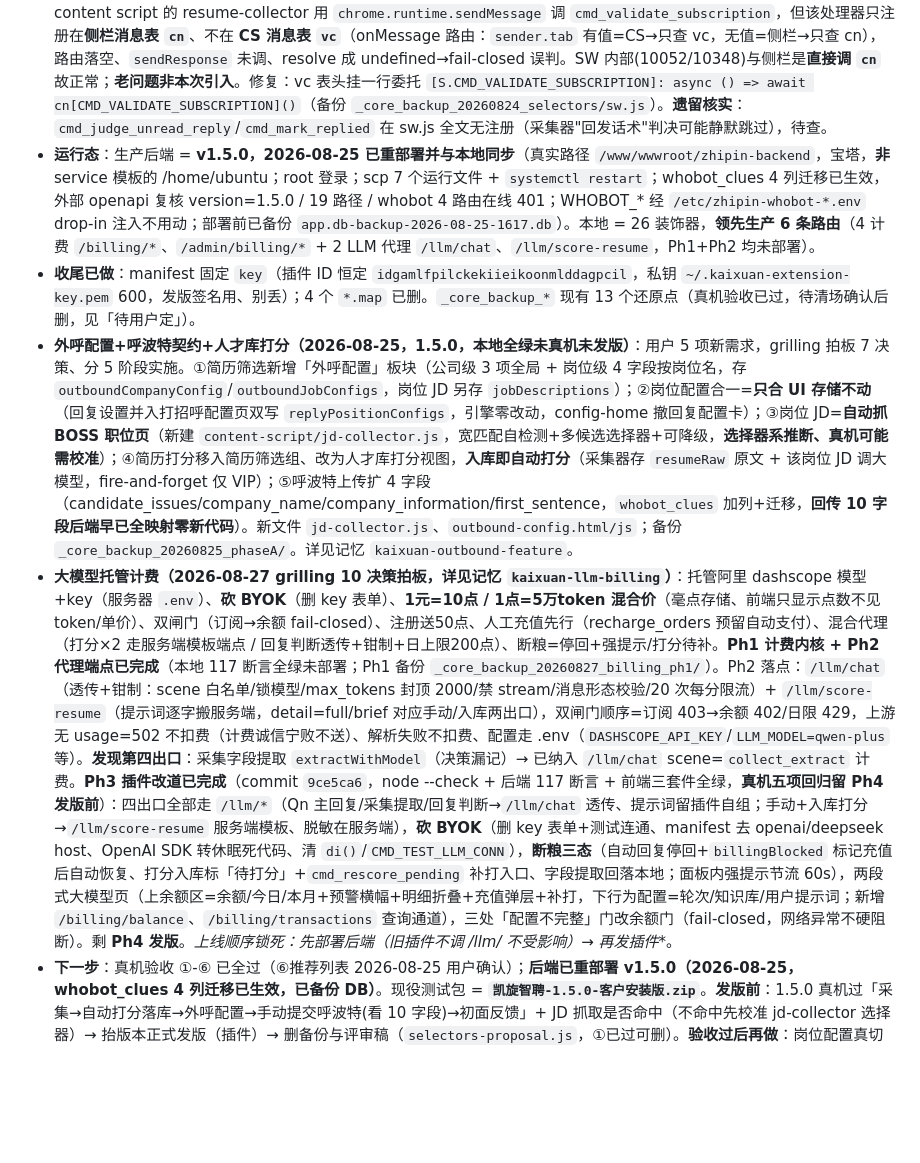
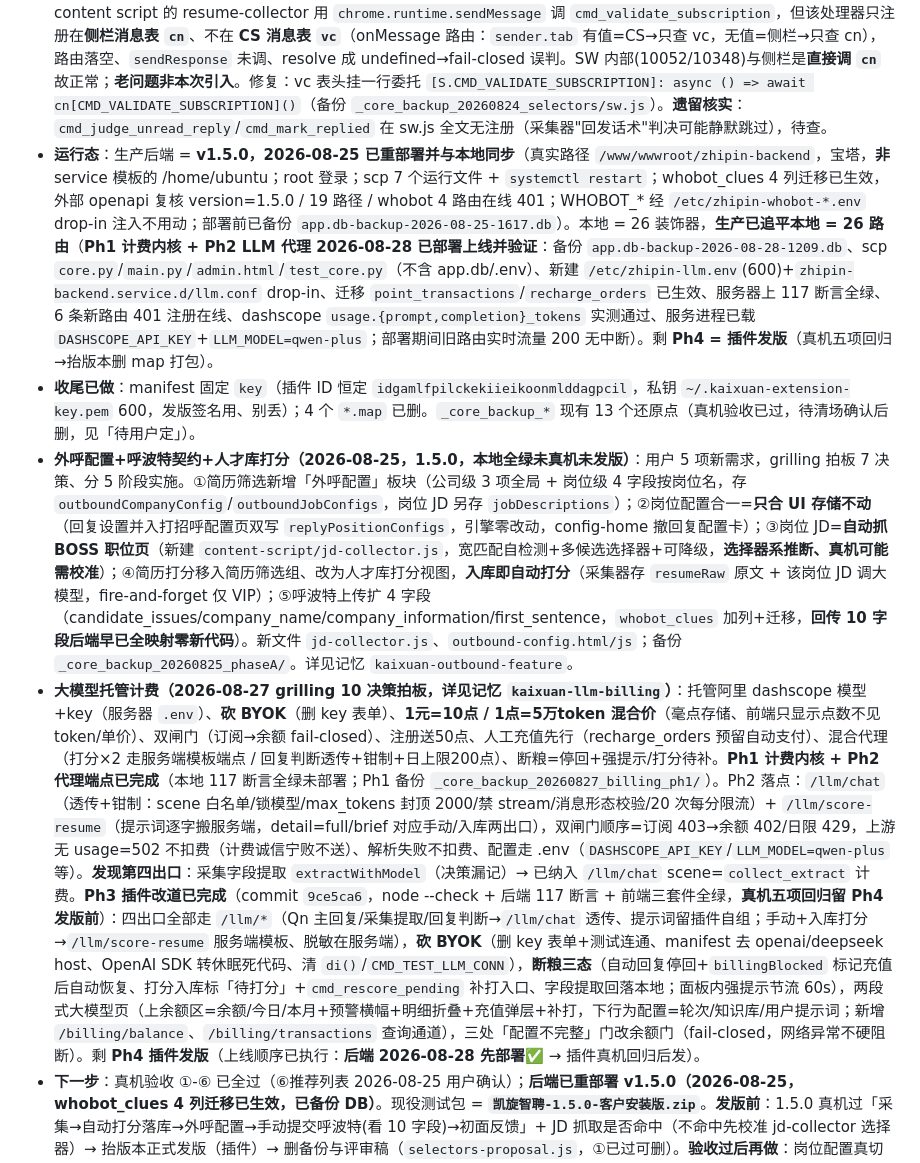
Before and after one commit to jmgim6276-arch/HR.v1, a Markdown page: CLAUDE.md, the part around the change. Rendered like a GitHub page; blank space fills up the shorter version.

Commit message:
CLAUDE.md：后端 Ph1+Ph2 2026-08-28 部署上线状态同步
Co-Authored-By: Claude Opus 4.8 <noreply@anthropic.com>

```diff
--- a/CLAUDE.md
+++ b/CLAUDE.md
@@ -25,9 +25,9 @@ BOSS直聘 招聘自动化 Chrome 扩展（MV3）+ FastAPI/SQLite 云端后端
 - **面板合并（2026-08-18，纯设计层、零数据/引擎改动）**：「打招呼」「自动回复」两组合并为**「自动化」组**（2 组 8 项→1 组 4 项）：岗位配置=`config-home.html`（卡片启动器→job-list/reply-position-config，保留内部跳页）、拟人频率=`merged-interval.html`（分段切 time-interval/reply-interval 两独立 key）、定时任务=沿用 `merged-scheduled-tasks.html`、运行记录=`merged-records.html`（分段切 greeting-records/reply-records）。**做法**：新建 3 个薄壳页 + 外部 JS（MV3 禁内联脚本），拟人频率/记录页用**嵌 iframe 分段切换**（4 个叶子页均无 message 监听、无 parent 依赖，嵌套安全）；被嵌/被跳的原始页全部留盘未改。shell 导航靠 `window.parent.postMessage({type:'NAVIGATE',src})`。
 - **选择器集中化（2026-08-24，本地全绿未真机）**：针对「BOSS 前端常变」。新建 `content-script/selectors.js`——`const SEL` 分 `chat`(=原`j`)/`card`(=原`C`)/`page`(散点)三桶、逗号字串多候选，manifest 排在 index.js 前（经典脚本共享全局词法环境，**禁 import/export**，否则 SyntaxError 连累 index.js）。index.js 里 `j`/`C` 两对象改为指向 SEL（55 处调用零改动）、15 个散落字面量收编、`CANDIDATE_LIST_SCROLL` 6 处去重（diff +27/-92，备份 `_core_backup_20260824_selectors/`）。**N2/N3/N4 保守未合并**：`page.POSITION_NAME`/`POPUP_CLOSE`/`CHAT_GLOBAL_INPUT` 与 card 里相近 key 是不同场景，合了会变行为，故只集中不合并；PART2 增强（滑块 `[role=slider]`、CONVERSATION_NAME 收窄）留真机逐条验。版本已抬 **1.4.8**。评审稿 `selectors-proposal.js`（项目根）**真机验收过再删**。改 BOSS 选择器今后只动 selectors.js。**①真机跟进**：打招呼「找不到按钮」经逐 key 保真比对确认**非本次回归**（BOSS 改了按钮 DOM，且反调试开 DevTools 即踢下线）→ 1.4.8 在 `_sendGreeting` 未找到分支注入**页面内红色面板**转储可见按钮 tag/class/text 供用户复制（id `__kx_btn_dump`，**发版前必须移除**；备份 `_core_backup_20260824_btndump/`），待用户回灌后补 `CARD_BUTTON`。坑：CS 的 `r()/A()` 日志被 devMode 门控、且侧栏 shell 的 `#devLogOutput` 元素不存在——DEV_LOG 通道对用户不可见，CS 诊断一律走页面内面板。
 - **采集订阅校验路由修复（2026-08-24，真机已验证通过）**：真机发现「简历采集启动即报：登录或订阅已失效」。根因——content script 的 resume-collector 用 `chrome.runtime.sendMessage` 调 `cmd_validate_subscription`，但该处理器只注册在**侧栏消息表 `cn`**、不在 **CS 消息表 `vc`**（onMessage 路由：`sender.tab` 有值=CS→只查 vc，无值=侧栏→只查 cn），路由落空、`sendResponse` 未调、resolve 成 undefined→fail-closed 误判。SW 内部(10052/10348)与侧栏是**直接调 `cn`** 故正常；**老问题非本次引入**。修复：vc 表头挂一行委托 `[S.CMD_VALIDATE_SUBSCRIPTION]: async () => await cn[CMD_VALIDATE_SUBSCRIPTION]()`（备份 `_core_backup_20260824_selectors/sw.js`）。**遗留核实**：`cmd_judge_unread_reply`/`cmd_mark_replied` 在 sw.js 全文无注册（采集器"回发话术"判决可能静默跳过），待查。
-- **运行态**：生产后端 = **v1.5.0，2026-08-25 已重部署并与本地同步**（真实路径 `/www/wwwroot/zhipin-backend`，宝塔，**非** service 模板的 /home/ubuntu；root 登录；scp 7 个运行文件 + `systemctl restart`；whobot_clues 4 列迁移已生效，外部 openapi 复核 version=1.5.0 / 19 路径 / whobot 4 路由在线 401；WHOBOT_* 经 `/etc/zhipin-whobot-*.env` drop-in 注入不用动；部署前已备份 `app.db-backup-2026-08-25-1617.db`）。本地 = 26 装饰器，**领先生产 6 条路由**（4 计费 `/billing/*`、`/admin/billing/*` + 2 LLM 代理 `/llm/chat`、`/llm/score-resume`，Ph1+Ph2 均未部署）。
+- **运行态**：生产后端 = **v1.5.0，2026-08-25 已重部署并与本地同步**（真实路径 `/www/wwwroot/zhipin-backend`，宝塔，**非** service 模板的 /home/ubuntu；root 登录；scp 7 个运行文件 + `systemctl restart`；whobot_clues 4 列迁移已生效，外部 openapi 复核 version=1.5.0 / 19 路径 / whobot 4 路由在线 401；WHOBOT_* 经 `/etc/zhipin-whobot-*.env` drop-in 注入不用动；部署前已备份 `app.db-backup-2026-08-25-1617.db`）。本地 = 26 装饰器，**生产已追平本地 = 26 路由**（**Ph1 计费内核 + Ph2 LLM 代理 2026-08-28 已部署上线并验证**：备份 `app.db-backup-2026-08-28-1209.db`、scp `core.py`/`main.py`/`admin.html`/`test_core.py`（不含 app.db/.env）、新建 `/etc/zhipin-llm.env`(600)+`zhipin-backend.service.d/llm.conf` drop-in、迁移 `point_transactions`/`recharge_orders` 已生效、服务器上 117 断言全绿、6 条新路由 401 注册在线、dashscope `usage.{prompt,completion}_tokens` 实测通过、服务进程已载 `DASHSCOPE_API_KEY`+`LLM_MODEL=qwen-plus`；部署期间旧路由实时流量 200 无中断）。剩 **Ph4 = 插件发版**（真机五项回归→抬版本删 map 打包）。
 - **收尾已做**：manifest 固定 `key`（插件 ID 恒定 `idgamlfpilckekiieikoonmlddagpcil`，私钥 `~/.kaixuan-extension-key.pem` 600，发版签名用、别丢）；4 个 `*.map` 已删。`_core_backup_*` 现有 13 个还原点（真机验收已过，待清场确认后删，见「待用户定」）。
 - **外呼配置+呼波特契约+人才库打分（2026-08-25，1.5.0，本地全绿未真机未发版）**：用户 5 项新需求，grilling 拍板 7 决策、分 5 阶段实施。①简历筛选新增「外呼配置」板块（公司级 3 项全局 + 岗位级 4 字段按岗位名，存 `outboundCompanyConfig`/`outboundJobConfigs`，岗位 JD 另存 `jobDescriptions`）；②岗位配置合一=**只合 UI 存储不动**（回复设置并入打招呼配置页双写 `replyPositionConfigs`，引擎零改动，config-home 撤回复配置卡）；③岗位 JD=**自动抓 BOSS 职位页**（新建 `content-script/jd-collector.js`，宽匹配自检测+多候选选择器+可降级，**选择器系推断、真机可能需校准**）；④简历打分移入简历筛选组、改为人才库打分视图，**入库即自动打分**（采集器存 `resumeRaw` 原文 + 该岗位 JD 调大模型，fire-and-forget 仅 VIP）；⑤呼波特上传扩 4 字段（candidate_issues/company_name/company_information/first_sentence，`whobot_clues` 加列+迁移，**回传 10 字段后端早已全映射零新代码**）。新文件 `jd-collector.js`、`outbound-config.html/js`；备份 `_core_backup_20260825_phaseA/`。详见记忆 `kaixuan-outbound-feature`。
-- **大模型托管计费（2026-08-27 grilling 10 决策拍板，详见记忆 `kaixuan-llm-billing`）**：托管阿里 dashscope 模型+key（服务器 `.env`）、**砍 BYOK**（删 key 表单）、**1元=10点 / 1点=5万token 混合价**（毫点存储、前端只显示点数不见 token/单价）、双闸门（订阅→余额 fail-closed）、注册送50点、人工充值先行（recharge_orders 预留自动支付）、混合代理（打分×2 走服务端模板端点 / 回复判断透传+钳制+日上限200点）、断粮=停回+强提示/打分待补。**Ph1 计费内核 + Ph2 代理端点已完成**（本地 117 断言全绿未部署；Ph1 备份 `_core_backup_20260827_billing_ph1/`）。Ph2 落点：`/llm/chat`（透传+钳制：scene 白名单/锁模型/max_tokens 封顶 2000/禁 stream/消息形态校验/20 次每分限流）+ `/llm/score-resume`（提示词逐字搬服务端，detail=full/brief 对应手动/入库两出口），双闸门顺序=订阅 403→余额 402/日限 429，上游无 usage=502 不扣费（计费诚信宁败不送）、解析失败不扣费、配置走 .env（`DASHSCOPE_API_KEY`/`LLM_MODEL=qwen-plus` 等）。**发现第四出口**：采集字段提取 `extractWithModel`（决策漏记）→ 已纳入 `/llm/chat` scene=`collect_extract` 计费。**Ph3 插件改道已完成**（commit `9ce5ca6`，node --check + 后端 117 断言 + 前端三套件全绿，**真机五项回归留 Ph4 发版前**）：四出口全部走 `/llm/*`（Qn 主回复/采集提取/回复判断→`/llm/chat` 透传、提示词留插件自组；手动+入库打分→`/llm/score-resume` 服务端模板、脱敏在服务端），**砍 BYOK**（删 key 表单+测试连通、manifest 去 openai/deepseek host、OpenAI SDK 转休眠死代码、清 `di()`/`CMD_TEST_LLM_CONN`），**断粮三态**（自动回复停回+`billingBlocked` 标记充值后自动恢复、打分入库标「待打分」+`cmd_rescore_pending` 补打入口、字段提取回落本地；面板内强提示节流 60s），两段式大模型页（上余额区=余额/今日/本月+预警横幅+明细折叠+充值弹层+补打，下行为配置=轮次/知识库/用户提示词；新增 `/billing/balance`、`/billing/transactions` 查询通道），三处「配置不完整」门改余额门（fail-closed，网络异常不硬阻断）。剩 **Ph4 发版**。**上线顺序锁死：先部署后端（旧插件不调 /llm/* 不受影响）→ 再发插件**。
+- **大模型托管计费（2026-08-27 grilling 10 决策拍板，详见记忆 `kaixuan-llm-billing`）**：托管阿里 dashscope 模型+key（服务器 `.env`）、**砍 BYOK**（删 key 表单）、**1元=10点 / 1点=5万token 混合价**（毫点存储、前端只显示点数不见 token/单价）、双闸门（订阅→余额 fail-closed）、注册送50点、人工充值先行（recharge_orders 预留自动支付）、混合代理（打分×2 走服务端模板端点 / 回复判断透传+钳制+日上限200点）、断粮=停回+强提示/打分待补。**Ph1 计费内核 + Ph2 代理端点已完成**（本地 117 断言全绿未部署；Ph1 备份 `_core_backup_20260827_billing_ph1/`）。Ph2 落点：`/llm/chat`（透传+钳制：scene 白名单/锁模型/max_tokens 封顶 2000/禁 stream/消息形态校验/20 次每分限流）+ `/llm/score-resume`（提示词逐字搬服务端，detail=full/brief 对应手动/入库两出口），双闸门顺序=订阅 403→余额 402/日限 429，上游无 usage=502 不扣费（计费诚信宁败不送）、解析失败不扣费、配置走 .env（`DASHSCOPE_API_KEY`/`LLM_MODEL=qwen-plus` 等）。**发现第四出口**：采集字段提取 `extractWithModel`（决策漏记）→ 已纳入 `/llm/chat` scene=`collect_extract` 计费。**Ph3 插件改道已完成**（commit `9ce5ca6`，node --check + 后端 117 断言 + 前端三套件全绿，**真机五项回归留 Ph4 发版前**）：四出口全部走 `/llm/*`（Qn 主回复/采集提取/回复判断→`/llm/chat` 透传、提示词留插件自组；手动+入库打分→`/llm/score-resume` 服务端模板、脱敏在服务端），**砍 BYOK**（删 key 表单+测试连通、manifest 去 openai/deepseek host、OpenAI SDK 转休眠死代码、清 `di()`/`CMD_TEST_LLM_CONN`），**断粮三态**（自动回复停回+`billingBlocked` 标记充值后自动恢复、打分入库标「待打分」+`cmd_rescore_pending` 补打入口、字段提取回落本地；面板内强提示节流 60s），两段式大模型页（上余额区=余额/今日/本月+预警横幅+明细折叠+充值弹层+补打，下行为配置=轮次/知识库/用户提示词；新增 `/billing/balance`、`/billing/transactions` 查询通道），三处「配置不完整」门改余额门（fail-closed，网络异常不硬阻断）。剩 **Ph4 插件发版**（上线顺序已执行：**后端 2026-08-28 先部署✅** → 插件真机回归后发）。
 - **下一步**：真机验收 ①-⑥ 已全过（⑥推荐列表 2026-08-25 用户确认）；**后端已重部署 v1.5.0（2026-08-25，whobot_clues 4 列迁移已生效，已备份 DB）**。现役测试包 = **`凯旋智聘-1.5.0-客户安装版.zip`**。**发版前**：1.5.0 真机过「采集→自动打分落库→外呼配置→手动提交呼波特(看 10 字段)→初面反馈」+ JD 抓取是否命中（不命中先校准 jd-collector 选择器）→ 抬版本正式发版（插件）→ 删备份与评审稿（`selectors-proposal.js`，①已过可删）。**验收过后再做**：岗位配置真切换（回复引擎从 `replyPositionConfigs` 切到 `greetingConfigs`、退役旧 key，task #11）、中危批次（`stopAllAutomations` 清错 storage 区等）、`cmd_judge_unread_reply`/`cmd_mark_replied` 未注册排查。
 - **待用户定**：P1-1 自动发送出口控制（暂搁置）；`使用手册-如何给用户开通会员.md` 第 18 行明文 ADMIN_KEY（违反下面第 3 条）是否移出。`凯旋智聘-*-客户安装版` 各目录/zip 是历史分发档，不含新代码，别当现役。
```
